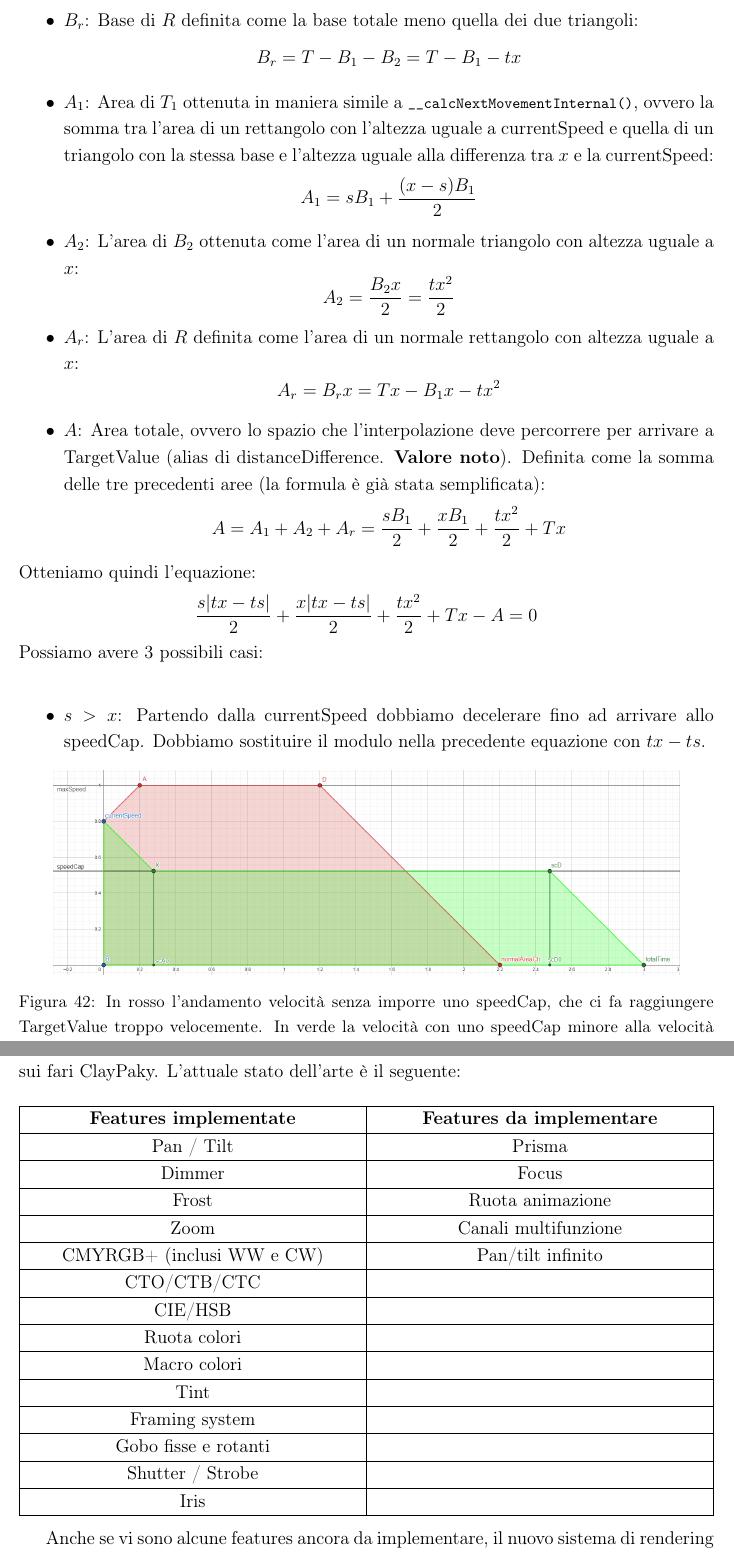
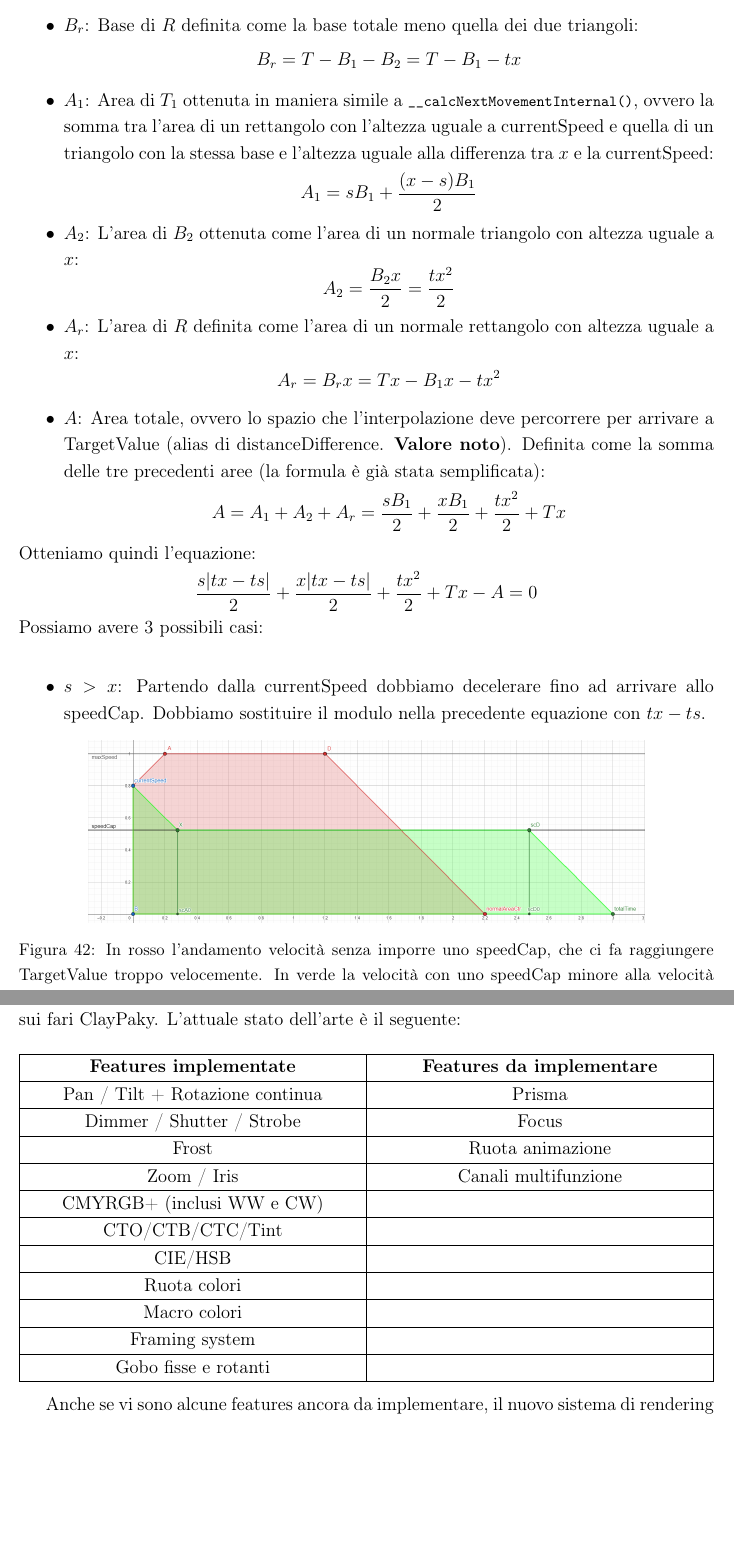
Before and after one commit to stranck/bachelor-degree-thesis-UECPGDTF, a LaTeX document (main.tex, which reads chapters/04-Interpolation.tex, chapters/06-Conclusioni.tex): two parts of pages 64 and 91 of 95 before the commit and two parts of pages 62 and 88 of 92 after it, joined at a grey line, cut so that both start at the same text, the shorter picture padded with empty space. Compiled offline with pdfLaTeX; a LaTeX package or settings file that is missing is left out.

Commit message:
Pages' layout are now ok

```diff
--- a/chapters/04-Interpolation.tex
+++ b/chapters/04-Interpolation.tex
@@ -274,11 +275,11 @@ Possiamo avere 3 possibili casi:\newline
     \item $s > x$: Partendo dalla currentSpeed dobbiamo decelerare fino ad arrivare allo speedCap. Dobbiamo sostituire il modulo nella precedente equazione con $tx - ts$.
     \begin{figure}[H]
         \centering
-        \includegraphics[width=.9\linewidth]{img/interpolazione/speedCapCalcGE.png}
+        \includegraphics[width=.8\linewidth]{img/interpolazione/speedCapCalcGE.png}
         \caption{In rosso l'andamento velocità senza imporre uno speedCap, che ci fa raggiungere TargetValue troppo velocemente. In verde la velocità con uno speedCap  minore alla velocità corrente che ci farà raggiungere TargetValue nel tempo corretto. Le due aree si equivalgono.}
         \label{fig:4_speedCapCalcGE}
     \end{figure}
-\clearpage %TODO CHECK IF THIS IS REALLY NEEDED
+%\clearpage %TODO CHECK IF THIS IS REALLY NEEDED
     \item $s < x$: Partendo dalla currentSpeed dobbiamo accelerare fino ad arrivare allo speedCap. Dobbiamo sostituire il modulo nella precedente equazione con $ts - tx$.
     \begin{figure}[H]
         \centering
--- a/chapters/06-Conclusioni.tex
+++ b/chapters/06-Conclusioni.tex
@@ -34,17 +35,17 @@ Poiché nel corso del tirocinio la maggior parte del tempo è stato speso nel pr
     \hline
         \textbf{Features implementate}	& \textbf{Features da implementare}	\\
     \hline
-        Pan / Tilt						& Prisma							\\
+        Pan / Tilt + Rotazione continua & Prisma							\\
     \hline
-        Dimmer							& Focus								\\
+        Dimmer / Shutter / Strobe		& Focus								\\
     \hline
-        Frost							& Ruota animazione					\\
+        Frost       					& Ruota animazione					\\
     \hline
-        Zoom							& Canali multifunzione				\\
+        Zoom / Iris						& Canali multifunzione				\\
     \hline
-        CMYRGB+ (inclusi WW e CW)		& Pan/tilt infinito					\\
+        CMYRGB+ (inclusi WW e CW)		&               					\\
     \hline
-        CTO/CTB/CTC						& 									\\
+        CTO/CTB/CTC/Tint				& 									\\
     \hline
         CIE/HSB							& 									\\
     \hline
@@ -52,15 +53,9 @@ Poiché nel corso del tirocinio la maggior parte del tempo è stato speso nel pr
     \hline
         Macro colori					& 									\\
     \hline
-        Tint							& 									\\
-    \hline
         Framing system					& 									\\
     \hline
         Gobo fisse e rotanti			& 									\\
-    \hline
-        Shutter / Strobe				& 									\\
-    \hline
-        Iris							& 									\\
     \hline
 \end{tabularx}
 \newline
```
Also changed, not shown: chapters/01-Introduzione.tex (+5 -4 lines), chapters/02-RenderingPipeline.tex (+13 -8 lines), chapters/03-GerarchiaFixtureComponent.tex (+2 -0 lines), chapters/05-NuoveFeatures.tex (+6 -7 lines), chapters/04-Interpolation.tex (5 more changed lines), chapters/06-Conclusioni.tex (1 more changed lines).
